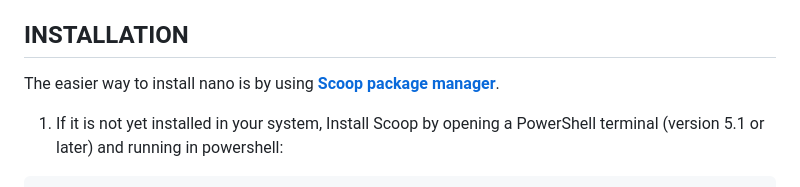
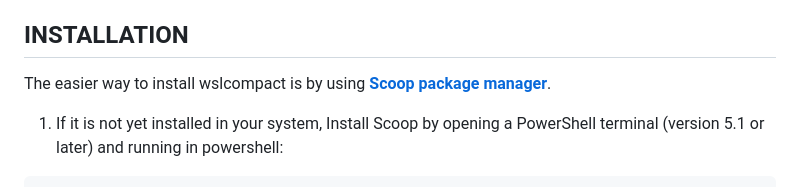
Before and after one commit to okibcn/wslcompact, a Markdown page: README.md, the part around the change. Rendered like a GitHub page.

Commit message:
fix typo

````diff
--- a/README.md
+++ b/README.md
@@ -18,7 +18,7 @@ By default it will perform in info mode, no action on images. If no distro is sp
 
 ## INSTALLATION
 
-The easier way to install nano is by using **[Scoop package manager](https://scoop.sh/)**.
+The easier way to install wslcompact is by using **[Scoop package manager](https://scoop.sh/)**.
 
 1. If it is not yet installed in your system, Install Scoop by opening a PowerShell terminal (version 5.1 or later) and running in powershell:
 ```pwsh
````
